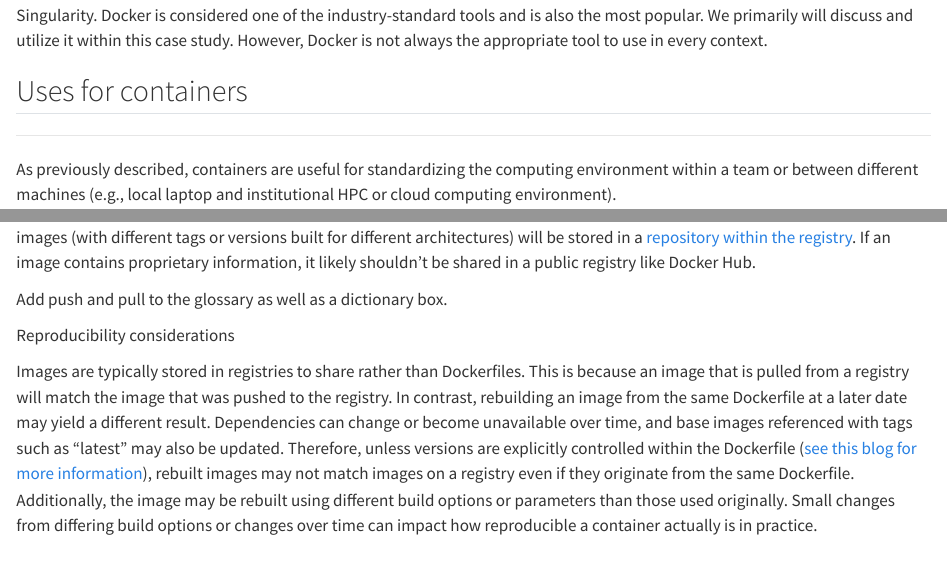
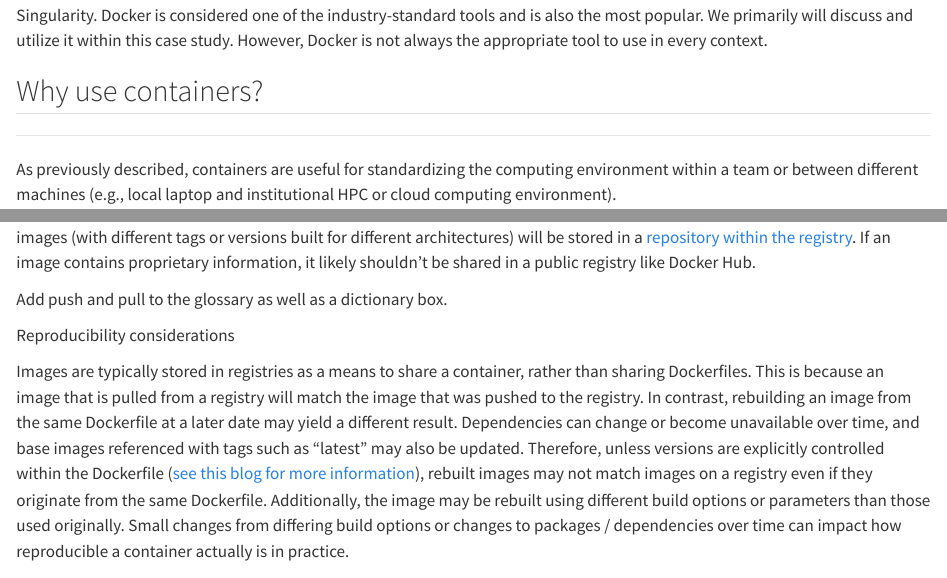
Before and after one commit to opencasestudies/ocs-bio-containers, a Quarto document (_containers_intro.qmd): the page in a window 1100 px wide, from 440 px down, and a second part further down, joined at a grey line. Rendered offline with R 4.5, knitr and Pandoc in place of Quarto, with nearby package versions; some code elsewhere in the file could not run offline.

Commit message:
Apply batched suggestions from code review
Co-authored-by: Kate Isaac <41767733+kweav@users.noreply.github.com>

```diff
--- a/_containers_intro.qmd
+++ b/_containers_intro.qmd
@@ -19,7 +19,7 @@ ottrpal::include_slide("https://docs.google.com/presentation/d/1EFnuBBFlqjod7S1O
 Containers and the containerization process are supported by different tools such as Docker, Podman, Apptainer, and Singularity. Docker is considered one of the industry-standard tools and is also the most popular. We primarily will discuss and utilize it within this case study. However, Docker is not always the appropriate tool to use in every context.
 
 
-## Uses for containers
+## Why use containers?
 
 ***
 
@@ -148,7 +148,7 @@ Add push and pull to the glossary as well as a dictionary box.
 Reproducibility considerations
 ::::
 ::::{.inner_block}
-Images are typically stored in registries to share rather than Dockerfiles. This is because an image that is pulled from a registry will match the image that was pushed to the registry. In contrast, rebuilding an image from the same Dockerfile at a later date may yield a different result. Dependencies can change or become unavailable over time, and base images referenced with tags such as "latest" may also be updated. Therefore, unless versions are explicitly controlled within the Dockerfile ([see this blog for more information](https://oneuptime.com/blog/post/2026-02-08-how-to-pin-package-versions-in-dockerfiles-for-reproducible-builds/view)), rebuilt images may not match images on a registry even if they originate from the same Dockerfile. Additionally, the image may be rebuilt using different build options or parameters than those used originally. Small changes from differing build options or changes over time can impact how reproducible a container actually is in practice.
+Images are typically stored in registries as a means to share a container, rather than sharing Dockerfiles. This is because an image that is pulled from a registry will match the image that was pushed to the registry. In contrast, rebuilding an image from the same Dockerfile at a later date may yield a different result. Dependencies can change or become unavailable over time, and base images referenced with tags such as "latest" may also be updated. Therefore, unless versions are explicitly controlled within the Dockerfile ([see this blog for more information](https://oneuptime.com/blog/post/2026-02-08-how-to-pin-package-versions-in-dockerfiles-for-reproducible-builds/view)), rebuilt images may not match images on a registry even if they originate from the same Dockerfile. Additionally, the image may be rebuilt using different build options or parameters than those used originally. Small changes from differing build options or changes to packages / dependencies over time can impact how reproducible a container actually is in practice.
 ::::
 :::
 
--- a/glossary.yml
+++ b/glossary.yml
@@ -99,7 +99,7 @@ Paired: |
 Personally Identifiable Information: |
   Data unique to an individual person that can be used to distinguish their identity, including full names, Social Security numbers, contact information, etc.; abbreviated as "PII".
 Portability: |
-  The ability to run a containerized analysis in different environments without modification.
+  The property of being easily moved, transferred, or used across different systems or environments; usable or runnable in many different computing environments with little or no modification required.
 Primary: |
   Metabolites that are required for the life-cycle (e.g., growth, development, and reproduction).
 Protected Health Information: |
```
Also changed, not shown: _containers_intro.qmd (2 more changed lines).
